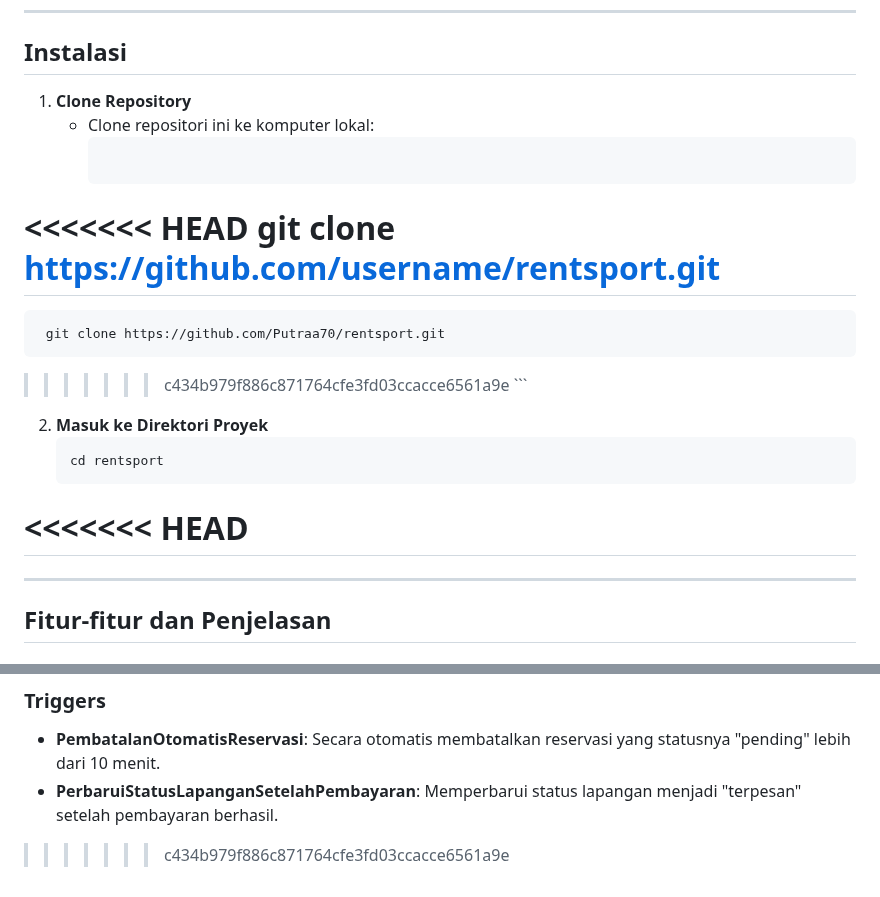
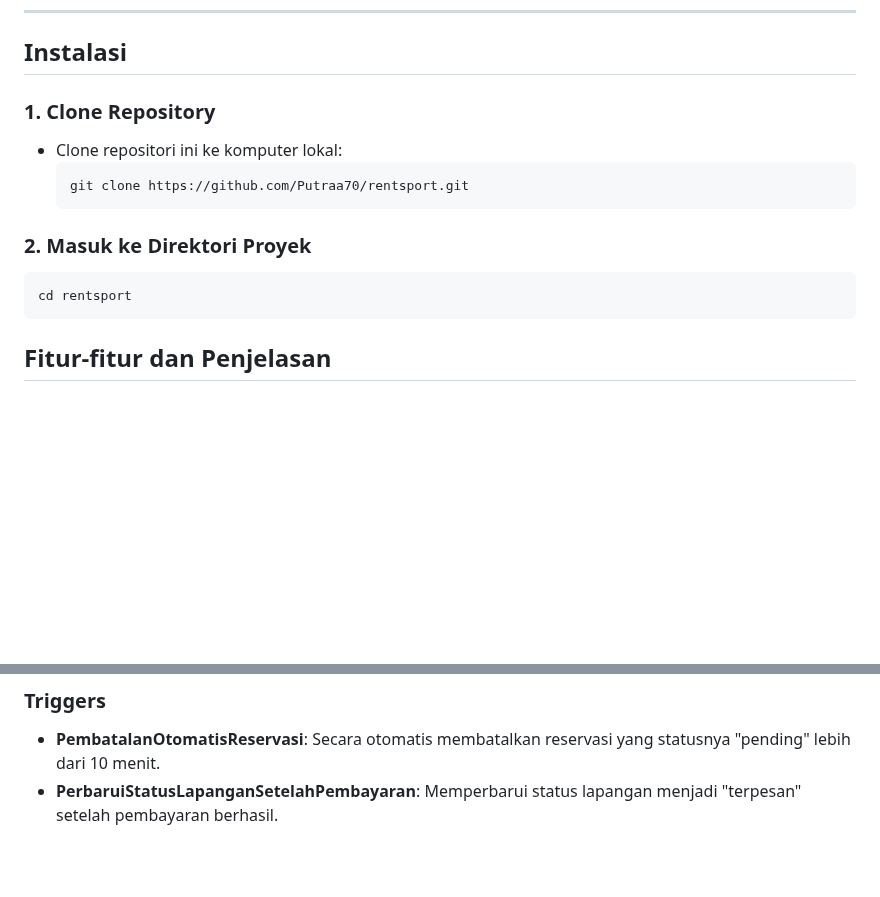
Before and after one commit to Putraa70/rentsport, a Markdown page: README.md, 2 parts joined by grey strips. Rendered like a GitHub page; blank space fills up the shorter version.

````diff
--- a/README.md
+++ b/README.md
@@ -39,23 +39,18 @@
 
 ## Instalasi
 
-1. **Clone Repository**
+### 1. **Clone Repository**
    - Clone repositori ini ke komputer lokal:
      ```bash
-<<<<<<< HEAD
-     git clone https://github.com/username/rentsport.git
-=======
      git clone https://github.com/Putraa70/rentsport.git
->>>>>>> c434b979f886c871764cfe3fd03ccacce6561a9e
      ```
 
-2. **Masuk ke Direktori Proyek**
+### 2. **Masuk ke Direktori Proyek**
    ```bash
    cd rentsport
-<<<<<<< HEAD
-=======
+   ```
 
----
+
 ## Fitur-fitur dan Penjelasan
 
 ### 1. **Fitur Booking Lapangan**
@@ -111,6 +106,3 @@
 
 - **PembatalanOtomatisReservasi**: Secara otomatis membatalkan reservasi yang statusnya "pending" lebih dari 10 menit.
 - **PerbaruiStatusLapanganSetelahPembayaran**: Memperbarui status lapangan menjadi "terpesan" setelah pembayaran berhasil.
-
-
->>>>>>> c434b979f886c871764cfe3fd03ccacce6561a9e
````
Also changed, not shown: other parts of README.md (+4 -4 lines).
